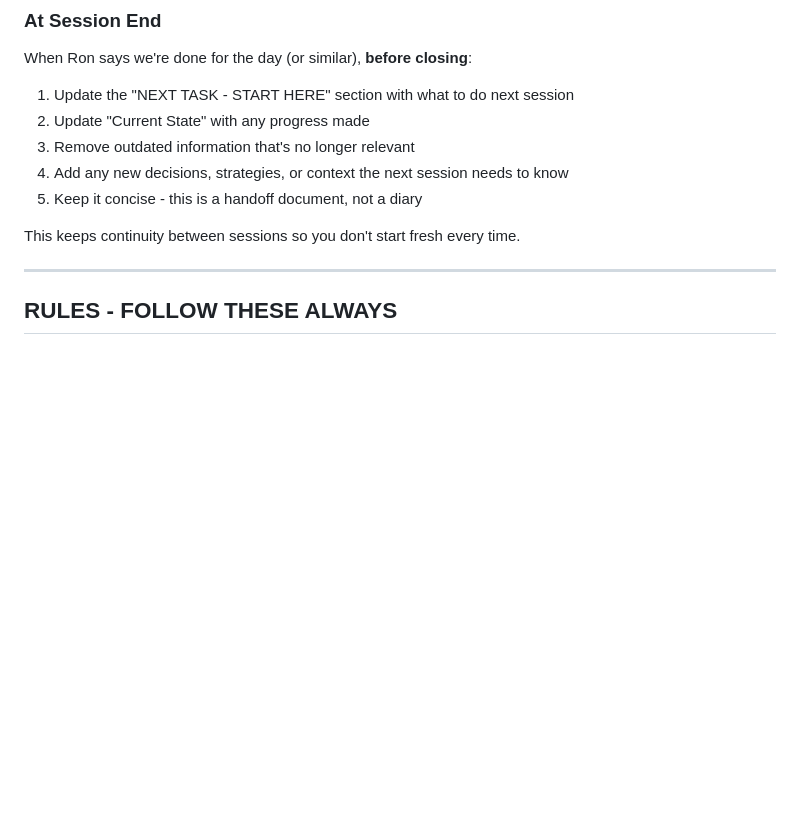
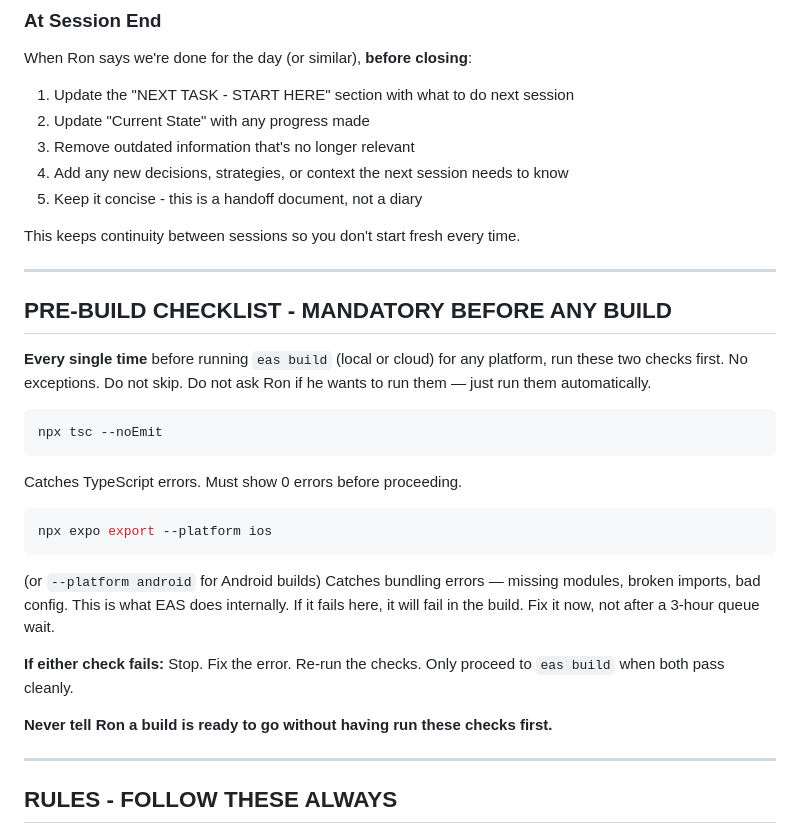
Before and after one commit to ronb1964/FlatFinder, a Markdown page: CLAUDE.md, the part around one of its changes. GitHub-like rendering; blank space fills up the shorter version.

````diff
--- a/CLAUDE.md
+++ b/CLAUDE.md
@@ -17,6 +17,29 @@ When Ron says we're done for the day (or similar), **before closing**:
 5. Keep it concise - this is a handoff document, not a diary
 
 This keeps continuity between sessions so you don't start fresh every time.
+
+---
+
+## PRE-BUILD CHECKLIST - MANDATORY BEFORE ANY BUILD
+
+**Every single time** before running `eas build` (local or cloud) for any platform, run these two checks first. No exceptions. Do not skip. Do not ask Ron if he wants to run them — just run them automatically.
+
+```bash
+npx tsc --noEmit
+```
+
+Catches TypeScript errors. Must show 0 errors before proceeding.
+
+```bash
+npx expo export --platform ios
+```
+
+(or `--platform android` for Android builds)
+Catches bundling errors — missing modules, broken imports, bad config. This is what EAS does internally. If it fails here, it will fail in the build. Fix it now, not after a 3-hour queue wait.
+
+**If either check fails:** Stop. Fix the error. Re-run the checks. Only proceed to `eas build` when both pass cleanly.
+
+**Never tell Ron a build is ready to go without having run these checks first.**
 
 ---
 
````
Also changed, not shown: other parts of CLAUDE.md (+38 -23 lines).
